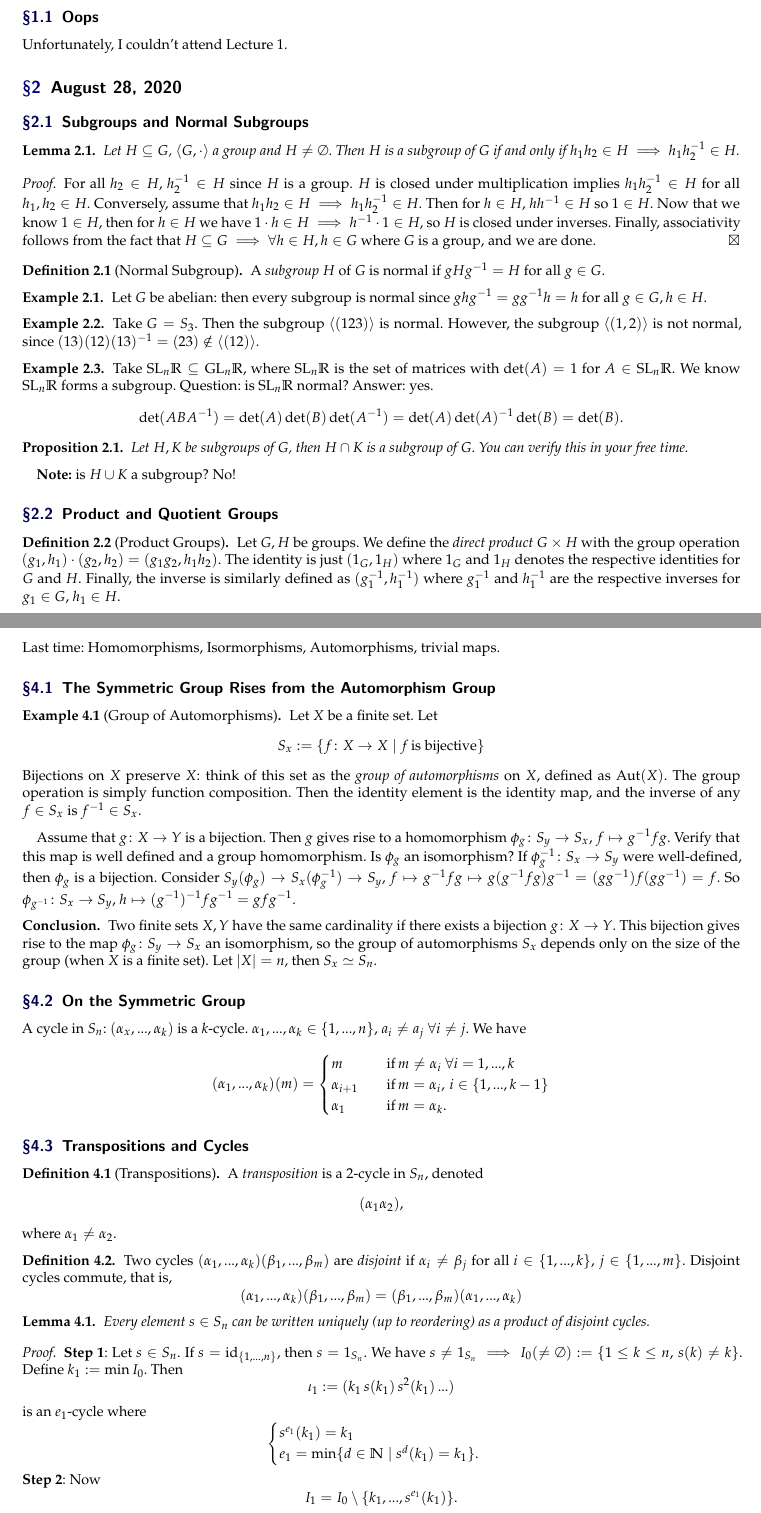
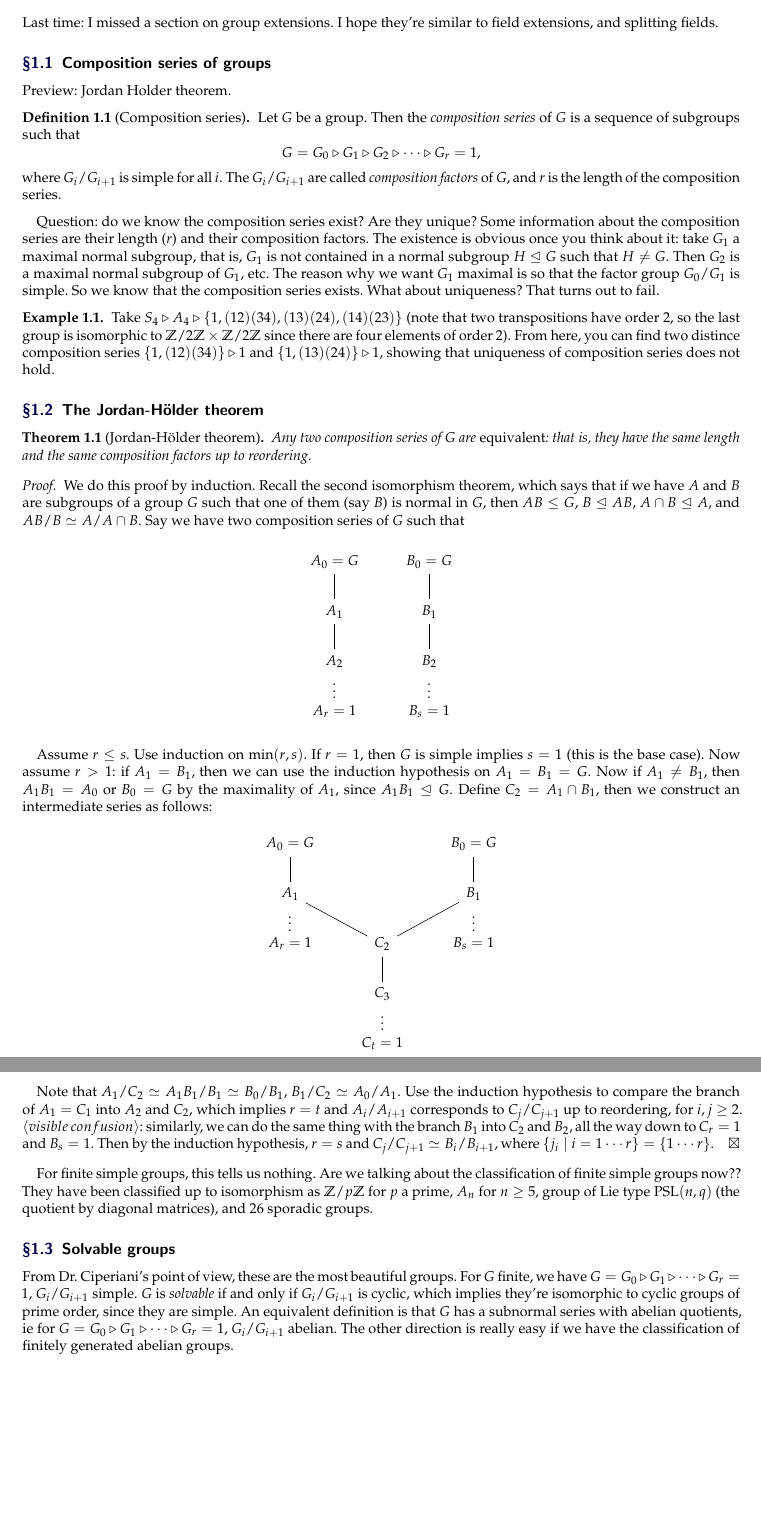
Before and after one commit to simonxiang1/math_notes, a LaTeX document (freshman_year/abstract_algebra/master_notes.tex, which reads freshman_year/abstract_algebra/lec_17.tex): two parts of pages 3 and 6 of 21 before the commit and two parts of pages 2 and 3 of 3 after it, joined at a grey line, cut at the place of the change, the shorter picture padded with empty space. The pictures show the PDF file freshman_year/abstract_algebra/master_notes.pdf that the author committed with the source.

Commit message:
new lecture

```diff
--- /dev/null
+++ b/freshman_year/abstract_algebra/lec_17.tex
@@ -0,0 +1,49 @@
+\section{October 5, 2020}
+Last time: I missed a section on group extensions. I hope they're similar to field extensions, and splitting fields.
+\subsection{Composition series of groups}
+Preview: Jordan Holder theorem.
+\begin{definition}[Composition series]
+   Let $G$ be a group. Then the \emph{composition series} of $G$ is a sequence of subgroups such that \[
+   G=G_0 \triangleright G_1 \triangleright G_2 \triangleright\cdots \triangleright G_r=1,
+   \] where $G_i /G_{i+1}$ is simple for all $i$. The $G_i /G_{i+1}$ are called \emph{composition factors} of $G$, and $r$ is the length of the composition series.
+\end{definition}
+Question: do we know the composition series exist? Are they unique? Some information about the composition series are their length ($r$) and their composition factors. The existence is obvious once you think about it: take $G_1$ a maximal normal subgroup, that is, $G_1$ is not contained in a normal subgroup $H \trianglelefteq G$ such that $H\neq G$. Then $G_2$ is a maximal normal subgroup of $G_1$, etc. The reason why we want $G_1$ maximal is so that the factor group $G_0 /G_1$ is simple. So we know that the composition series exists. What about uniqueness? That turns out to fail.
+\begin{example}
+    Take $S_4 \triangleright A_4 \triangleright \{1,(12)(34),(13)(24),(14)(23)\} $ (note that two transpositions have order $2$, so the last group is isomorphic to $\Z /2\Z\times \Z /2\Z$ since there are four elements of order 2). From here, you can find two distince composition series $\{1,(12)(34)\} \triangleright 1$ and $\{1,(13)(24)\} \triangleright 1$, showing that uniqueness of composition series does not hold.
+\end{example}
+
+\subsection{The Jordan-H\"older theorem}
+\begin{theorem}[Jordan-H\"{o}lder theorem]
+   Any two composition series of $G$ are \emph{equivalent}: that is, they have the same length and the same composition factors up to reordering.
+\end{theorem}
+\begin{proof}
+    We do this proof by induction. Recall the second isomorphism theorem, which says that if we have $A$ and $B$ are subgroups of a group $G$ such that one of them (say $B$) is normal in $G$, then $AB\leq G$, $B\trianglelefteq AB$, $A\cap B \trianglelefteq A$, and $AB /B \simeq A /A\cap B$.
+Say we have two composition series of $G$ such that
+            \begin{figure}[H]
+                \centering
+                \begin{tikzcd}
+A_0=G \arrow[d, no head]         & B_0=G \arrow[d, no head]         \\
+A_1 \arrow[d, no head]           & B_1 \arrow[d, no head]           \\
+A_2 \arrow[d, "\vdots", phantom] & B_2 \arrow[d, "\vdots", phantom] \\
+A_r=1                            & B_s=1
+\end{tikzcd}
+            \end{figure}
+
+Assume $r\leq s$. Use induction on $\operatorname{min}(r,s)$. If $r=1$, then $G$ is simple implies $s=1$ (this is the base case). Now assume $r>1$: if $A_1=B_1$, then we can use the induction hypothesis on $A_1=B_1=G$. Now if $A_1\neq B_1$, then $A_1B_1=A_0$ or $B_0=G$ by the maximality of $A_1,$ since $A_1B_1\trianglelefteq G$. Define $C_2=A_1\cap B_1$, then we construct an intermediate series as follows:
+            \begin{figure}[H]
+                \centering
+                \begin{tikzcd}
+A_0=G \arrow[d, no head]                             &                                  & B_0=G                                                                   \\
+A_1 \arrow[d, "\vdots", phantom] \arrow[rd, no head] &                                  & B_1 \arrow[ld, no head] \arrow[d, "\vdots", phantom] \arrow[u, no head] \\
+A_r=1                                                & C_2 \arrow[d, no head]           & B_s=1                                                                   \\
+                                                     & C_3 \arrow[d, "\vdots", phantom] &                                                                         \\
+                                                     & C_t=1                            &
+\end{tikzcd}
+            \end{figure}
+Note that $A_1 /C_2 \simeq A_1B_1 /B_1 \simeq B_0 /B_1$, $B_1 /C_2 \simeq A_0 /A_1$. Use the induction hypothesis to compare the branch of $A_1=C_1$ into $A_2$ and $C_2$, which implies $r=t$ and $A_i /A_{i+1}$ corresponds to $C_j /C_{j+1}$ up to reordering, for $i,j\geq 2$. $\langle visible \, confusion \rangle $: similarly, we can do the same thing with the branch $B_1$ into $C_2$ and $B_2$, all the way down to $C_r=1$ and $B_s=1$. Then by the induction hypothesis, $r=s$ and $C_j / C_{j+1}\simeq B_i /B_{i+1}$, where $\{j_i  \mid i=1\cdots r\} =\{1\cdots r\} $.
+\end{proof}
+
+For finite simple groups, this tells us nothing. Are we talking about the classification of finite simple groups now?? They have been classified up to isomorphism as $\Z /p\Z$ for $p$ a prime, $A_n$ for $n\geq 5$, group of Lie type $\operatorname{PSL}(n,q)$ (the quotient by diagonal matrices), and $26$ sporadic groups.
+
+\subsection{Solvable groups}
+From Dr.\ Ciperiani's point of view, these are the most beautiful groups. For $G$ finite, we have $G=G_0\triangleright G_1\triangleright\cdots\triangleright G_r=1$, $G_i /G_{i+1}$ simple. $G$ is \emph{solvable} if and only if $G_i/ G_{i+1}$ is cyclic, which implies they're isomorphic to cyclic groups of prime order, since they are simple. An equivalent definition is that $G$ has a subnormal series with abelian quotients, ie for $G=G_0\triangleright G_1\triangleright\cdots\triangleright G_r=1$, $G_i /G_{i+1}$ abelian. The other direction is really easy if we have the classification of finitely generated abelian groups.
```
Also changed, not shown: freshman_year/abstract_algebra/master_notes.tex (+15 -14 lines), freshman_year/abstract_algebra/master_notes.pdf.
